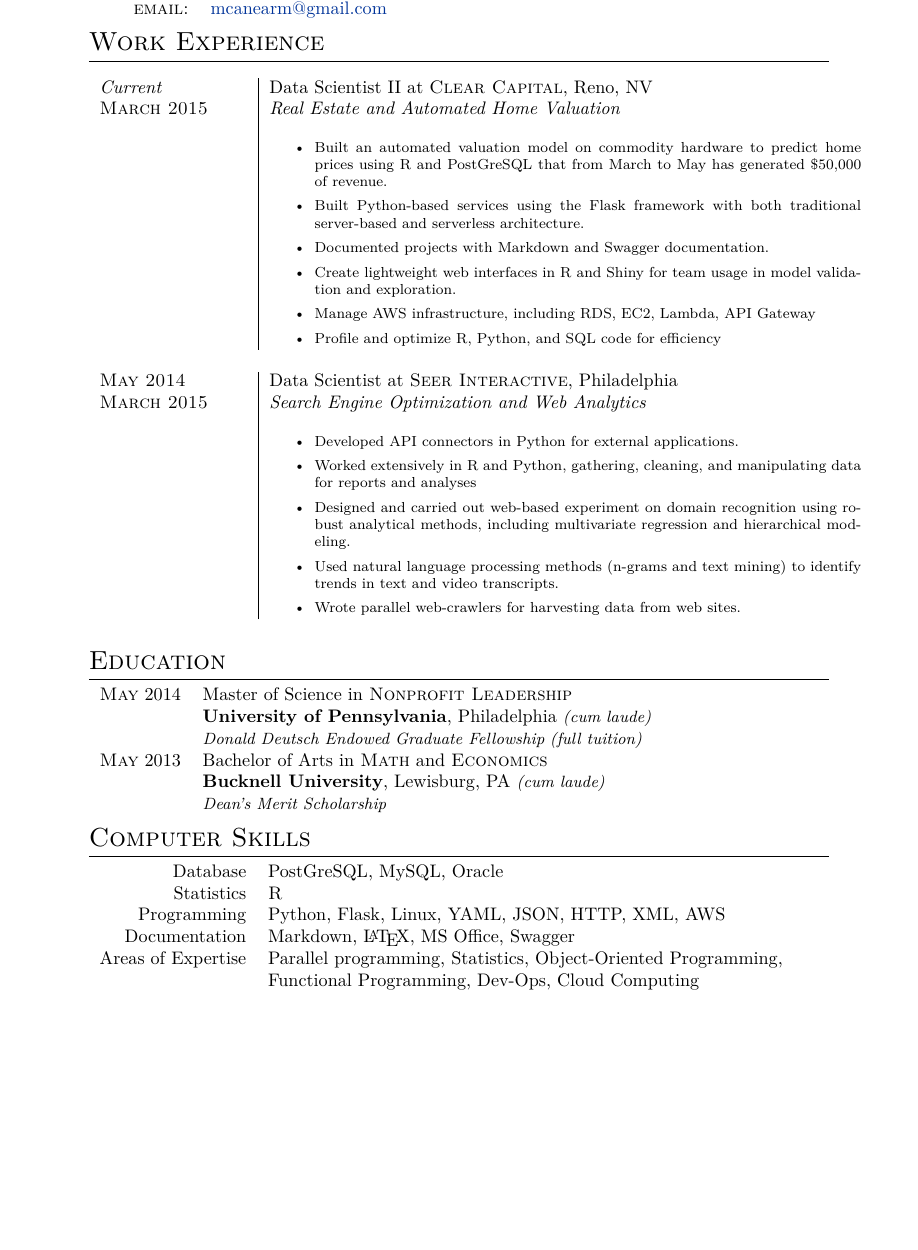
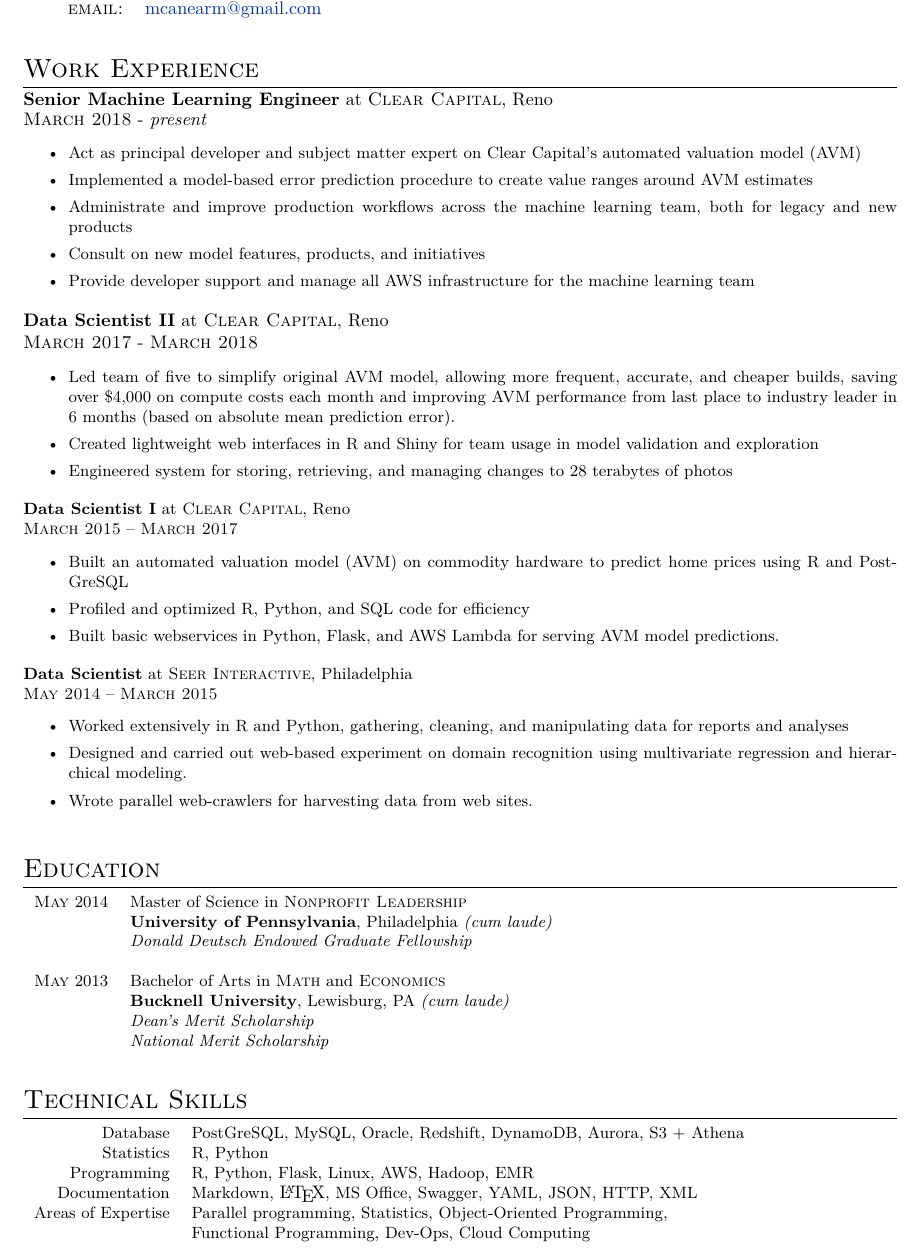
Before and after one commit to mcanearm/resume, a LaTeX document (mmcanear/Matt_McAnear.tex): part of the page, cut so that both start at the same text, the shorter picture padded with empty space. Compiled offline with XeLaTeX.

Commit message:
update resume for less whitespace

```diff
--- a/mmcanear/Matt_McAnear.tex
+++ b/mmcanear/Matt_McAnear.tex
@@ -6,6 +6,8 @@
 \usepackage{xunicode,xltxtra,url,parskip} 	%other packages for formatting
 \RequirePackage{color,graphicx}
 \usepackage[usenames,dvipsnames]{xcolor}
+
+\PassOptionsToPackage{left=-2cm, right=2cm}{geometry}
 \usepackage[big]{layaureo} 				%better formatting of the A4 page
 % an alternative to Layaureo can be ** \usepackage{fullpage} **
 \usepackage{supertabular} 				%for Grades
@@ -31,12 +33,16 @@
 
 %-------------WATERMARK TEST [**not part of a CV**]---------------
 \usepackage[absolute]{textpos}
-\usepackage{longtable}
 
 \setlength{\TPHorizModule}{30mm}
 \setlength{\TPVertModule}{\TPHorizModule}
 \textblockorigin{2mm}{0.65\paperheight}
 \setlength{\parindent}{0pt}
+\addtolength{\oddsidemargin}{-0.5in}
+\addtolength{\evensidemargin}{-0.5in}
+\addtolength{\textwidth}{0.5in}
+\addtolength{\topmargin}{-0.5in}
+\addtolength{\textheight}{1.25in}
 
 %--------------------BEGIN DOCUMENT----------------------
 \begin{document}
@@ -60,53 +66,76 @@
 %Section: Personal Data
 %\section{Personal Data}
 
+\vspace{5mm}
 
-%Section: Work Experience at the top
 \section{Work Experience}
-\begin{longtable}{p{.2\textwidth} | p{.8\textwidth} }
-  \emph{Current} & Data Scientist II at \textsc{Clear Capital}, Reno, NV \\
-  \textsc{March 2015}&\emph{Real Estate and Automated Home Valuation}\\
-    &\footnotesize{
-    \begin{itemize}
-      \item Built an automated valuation model on commodity hardware to predict home prices using R and PostGreSQL that from March to May has generated \$50,000 of revenue.
-      \item Built Python-based services using the Flask framework with both traditional server-based and serverless architecture.
-      \item Documented projects with Markdown and Swagger documentation.
-      \item Create lightweight web interfaces in R and Shiny for team usage in model validation and exploration.
-      \item Manage AWS infrastructure, including RDS, EC2, Lambda, API Gateway
-      \item Profile and optimize R, Python, and SQL code for efficiency
-  \end{itemize}
-    }\\
-  \multicolumn{2}{c}{} \\
-  \textsc{May 2014} & Data Scientist at \textsc{Seer Interactive}, Philadelphia \\
-    \textsc{March 2015} &\emph{Search Engine Optimization and Web Analytics}\\
-      &\footnotesize{
-      \begin{itemize}
-        \item Developed API connectors in Python for external applications.
-        \item Worked extensively in R and Python, gathering, cleaning, and manipulating data for reports and analyses
-        \item Designed and carried out web-based experiment on domain recognition using robust analytical methods, including multivariate regression and hierarchical modeling.
-        \item Used natural language processing methods (n-grams and text mining) to identify trends in text and video transcripts.
-        \item Wrote parallel web-crawlers for harvesting data from web sites.
-      \end{itemize}
-    }\\
 
-\end{longtable}
+\textbf{Senior Machine Learning Engineer} at \textsc{Clear Capital}, Reno \\
+\textsc{March 2018} - \emph{present} \\
+\small
+\vspace{-5mm}
+\begin{itemize}
+    \item Act as principal developer and subject matter expert on Clear Capital's automated valuation model (AVM)
+    \item Implemented a model-based error prediction procedure to create value ranges around AVM estimates
+    \item Administrate and improve production workflows across the machine learning team, both for legacy and new products
+    \item Consult on new model features, products, and initiatives
+    \item Provide developer support and manage all AWS infrastructure for the machine learning team
+\end{itemize}
 
+\normalsize
+\textbf{Data Scientist II} at \textsc{Clear Capital}, Reno \\
+\textsc{March 2017} - \textsc{March 2018} \\
+
+\vspace{-5mm}
+\small
+\begin{itemize}
+    \item Led team of five to simplify original AVM model, allowing more frequent, accurate, and cheaper builds, saving over \$4,000 on compute costs each month and improving AVM performance from last place to industry leader in 6 months (based on absolute mean prediction error).
+    \item Created lightweight web interfaces in R and Shiny for team usage in model validation and exploration
+    \item Engineered system for storing, retrieving, and managing changes to 28 terabytes of photos
+\end{itemize}
+
+\textbf{Data Scientist I} at \textsc{Clear Capital}, Reno \\
+\textsc{March 2015} -- \textsc{March 2017} \\
+
+\vspace{-5mm}
+\small
+\begin{itemize}
+\item Built an automated valuation model (AVM) on commodity hardware to predict home prices using R and PostGreSQL
+\item Profiled and optimized R, Python, and SQL code for efficiency
+\item Built basic webservices in Python, Flask, and AWS Lambda for serving AVM model predictions.
+\end{itemize}
+
+\textbf{Data Scientist} at \textsc{Seer Interactive}, Philadelphia \\
+\textsc{May 2014} -- \textsc{March 2015} \\
+
+\vspace{-5mm}
+\small
+\begin{itemize}
+\item Worked extensively in R and Python, gathering, cleaning, and manipulating data for reports and analyses
+\item Designed and carried out web-based experiment on domain recognition using multivariate regression and hierarchical modeling.
+\item Wrote parallel web-crawlers for harvesting data from web sites.
+\end{itemize}
+
+\vspace{5mm}
 %Section: Education
 \section{Education}
   \begin{tabular}{rp{10cm}}
     \textsc{May} 2014 & Master of Science in \textsc{Nonprofit Leadership}\\ &\textbf{University of Pennsylvania}, Philadelphia \small\emph{(cum laude)}\\
-      & \small\emph{Donald Deutsch Endowed Graduate Fellowship} \small\emph{(full tuition)}\\
+      & \small\emph{Donald Deutsch Endowed Graduate Fellowship} \\
+      & \\
     \textsc{May} 2013 & Bachelor of Arts in \textsc{Math} and \textsc{Economics}\\& \textbf{Bucknell University}, Lewisburg, PA \small\emph{(cum laude)}\\
-    & \small\emph{Dean's Merit Scholarship}
+    & \small\emph{Dean's Merit Scholarship} \\
+    & \small\emph{National Merit Scholarship} \\
 \end{tabular}
 
+\vspace{5mm}
 %Section: Scholarships and additional info
-\section{Computer Skills}
+\section{Technical Skills}
   \begin{tabular}{rl}
-    Database      & PostGreSQL, MySQL, Oracle \\
-    Statistics    & \textsc{R} \\
-    Programming   & Python, Flask, Linux, YAML, JSON, HTTP, XML, AWS \\
-    Documentation & Markdown, {\fb\LaTeX}, MS Office, Swagger\\
+    Database      & PostGreSQL, MySQL, Oracle, Redshift, DynamoDB, Aurora, S3 + Athena \\
+    Statistics    & \textsc{R}, Python \\
+    Programming   & R, Python, Flask, Linux, AWS, Hadoop, EMR \\
+    Documentation & Markdown, {\fb\LaTeX}, MS Office, Swagger,  YAML, JSON, HTTP, XML\\
     Areas of Expertise & Parallel programming, Statistics, Object-Oriented Programming, \\
     & Functional Programming, Dev-Ops, Cloud Computing
 \end{tabular}
```
